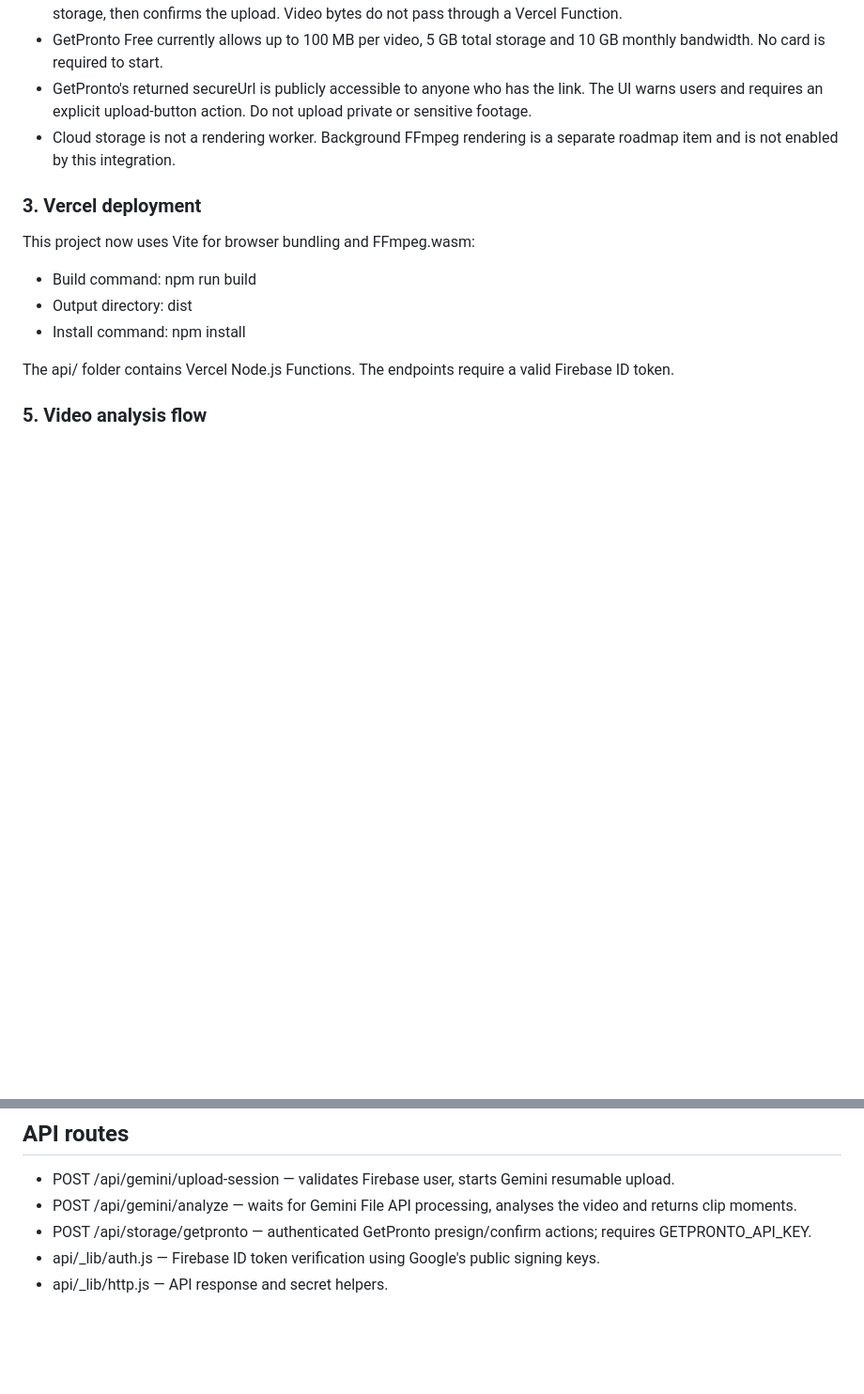
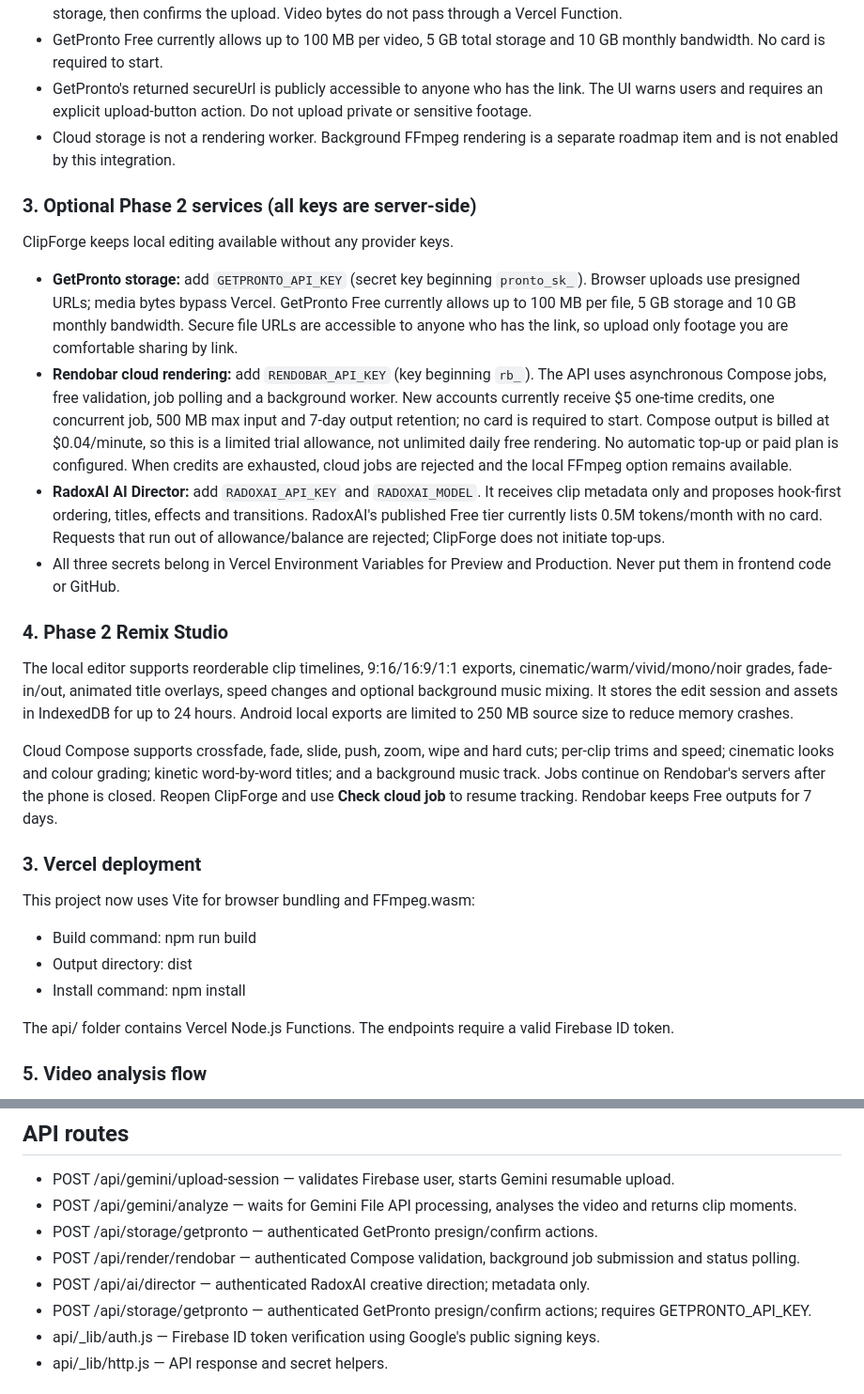
Before and after one commit to neelaxmi/Clipforge, a Markdown page: README.md, 2 parts joined by grey strips. Shown at 94% size. GitHub-like rendering; blank space fills up the shorter version.

Commit message:
Document Phase 2 local editor and optional free cloud providers

```diff
--- a/README.md
+++ b/README.md
@@ -37,6 +37,21 @@ The Clip Studio includes an opt-in source-video upload to GetPronto:
 - GetPronto's returned secureUrl is publicly accessible to anyone who has the link. The UI warns users and requires an explicit upload-button action. Do not upload private or sensitive footage.
 - Cloud storage is not a rendering worker. Background FFmpeg rendering is a separate roadmap item and is not enabled by this integration.
 
+### 3. Optional Phase 2 services (all keys are server-side)
+
+ClipForge keeps local editing available without any provider keys.
+
+- **GetPronto storage:** add `GETPRONTO_API_KEY` (secret key beginning `pronto_sk_`). Browser uploads use presigned URLs; media bytes bypass Vercel. GetPronto Free currently allows up to 100 MB per file, 5 GB storage and 10 GB monthly bandwidth. Secure file URLs are accessible to anyone who has the link, so upload only footage you are comfortable sharing by link.
+- **Rendobar cloud rendering:** add `RENDOBAR_API_KEY` (key beginning `rb_`). The API uses asynchronous Compose jobs, free validation, job polling and a background worker. New accounts currently receive $5 one-time credits, one concurrent job, 500 MB max input and 7-day output retention; no card is required to start. Compose output is billed at $0.04/minute, so this is a limited trial allowance, not unlimited daily free rendering. No automatic top-up or paid plan is configured. When credits are exhausted, cloud jobs are rejected and the local FFmpeg option remains available.
+- **RadoxAI AI Director:** add `RADOXAI_API_KEY` and `RADOXAI_MODEL`. It receives clip metadata only and proposes hook-first ordering, titles, effects and transitions. RadoxAI's published Free tier currently lists 0.5M tokens/month with no card. Requests that run out of allowance/balance are rejected; ClipForge does not initiate top-ups.
+- All three secrets belong in Vercel Environment Variables for Preview and Production. Never put them in frontend code or GitHub.
+
+### 4. Phase 2 Remix Studio
+
+The local editor supports reorderable clip timelines, 9:16/16:9/1:1 exports, cinematic/warm/vivid/mono/noir grades, fade-in/out, animated title overlays, speed changes and optional background music mixing. It stores the edit session and assets in IndexedDB for up to 24 hours. Android local exports are limited to 250 MB source size to reduce memory crashes.
+
+Cloud Compose supports crossfade, fade, slide, push, zoom, wipe and hard cuts; per-clip trims and speed; cinematic looks and colour grading; kinetic word-by-word titles; and a background music track. Jobs continue on Rendobar's servers after the phone is closed. Reopen ClipForge and use **Check cloud job** to resume tracking. Rendobar keeps Free outputs for 7 days.
+
 ### 3. Vercel deployment
 This project now uses Vite for browser bundling and FFmpeg.wasm:
 - Build command: npm run build
@@ -63,6 +78,9 @@ The current trim output is a preview only. Saving/download, multiple-clip remix,
 ## API routes
 - POST /api/gemini/upload-session — validates Firebase user, starts Gemini resumable upload.
 - POST /api/gemini/analyze — waits for Gemini File API processing, analyses the video and returns clip moments.
+- POST /api/storage/getpronto — authenticated GetPronto presign/confirm actions.
+- POST /api/render/rendobar — authenticated Compose validation, background job submission and status polling.
+- POST /api/ai/director — authenticated RadoxAI creative direction; metadata only.
 - POST /api/storage/getpronto — authenticated GetPronto presign/confirm actions; requires GETPRONTO_API_KEY.
 - api/_lib/auth.js — Firebase ID token verification using Google's public signing keys.
 - api/_lib/http.js — API response and secret helpers.
```
